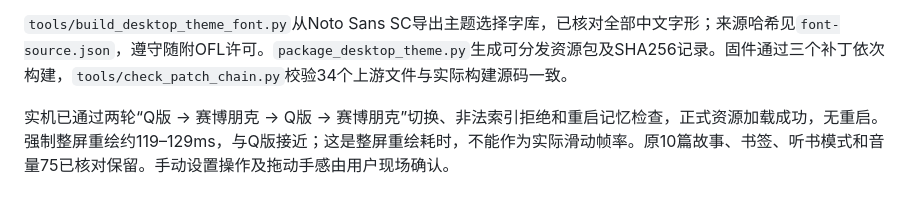
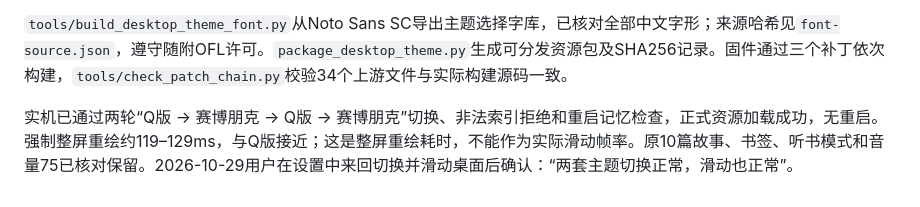
Before and after one commit to marius0603/esp32-brookesia-desktop, a Markdown page: themes/cyberpunk-v1/README.md, the part around the change. Rendered like a GitHub page.

Commit message:
docs: record theme switching and swipe confirmation

```diff
--- a/themes/cyberpunk-v1/README.md
+++ b/themes/cyberpunk-v1/README.md
@@ -41,4 +41,4 @@ codex-quota-monitor/.venv/Scripts/python.exe codex-quota-monitor/tools/deploy_de
 
 `tools/build_desktop_theme_font.py`从Noto Sans SC导出主题选择字库，已核对全部中文字形；来源哈希见`font-source.json`，遵守随附OFL许可。`package_desktop_theme.py`生成可分发资源包及SHA256记录。固件通过三个补丁依次构建，`tools/check_patch_chain.py`校验34个上游文件与实际构建源码一致。
 
-实机已通过两轮“Q版 → 赛博朋克 → Q版 → 赛博朋克”切换、非法索引拒绝和重启记忆检查，正式资源加载成功，无重启。强制整屏重绘约119–129ms，与Q版接近；这是整屏重绘耗时，不能作为实际滑动帧率。原10篇故事、书签、听书模式和音量75已核对保留。手动设置操作及拖动手感由用户现场确认。
+实机已通过两轮“Q版 → 赛博朋克 → Q版 → 赛博朋克”切换、非法索引拒绝和重启记忆检查，正式资源加载成功，无重启。强制整屏重绘约119–129ms，与Q版接近；这是整屏重绘耗时，不能作为实际滑动帧率。原10篇故事、书签、听书模式和音量75已核对保留。2026-10-29用户在设置中来回切换并滑动桌面后确认：“两套主题切换正常，滑动也正常”。
```
Also changed, not shown: CHANGELOG.md (+1 -1 lines).
